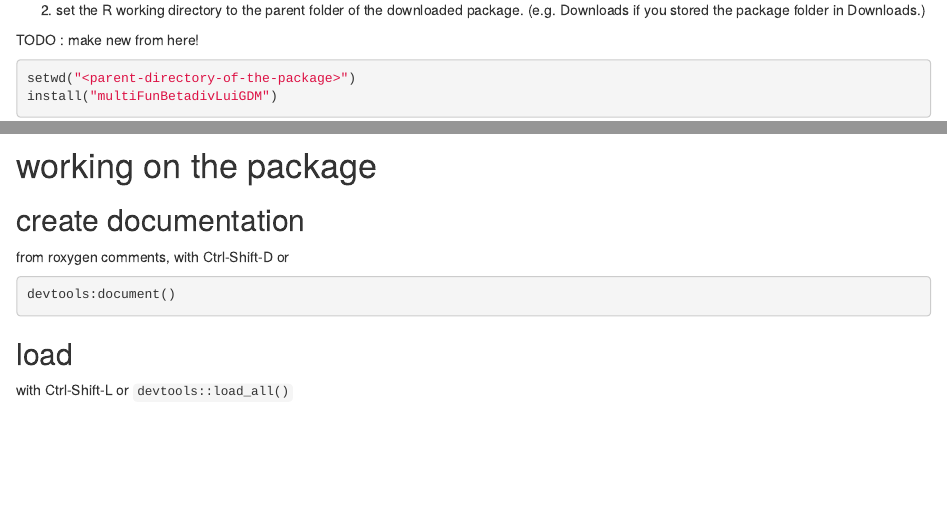
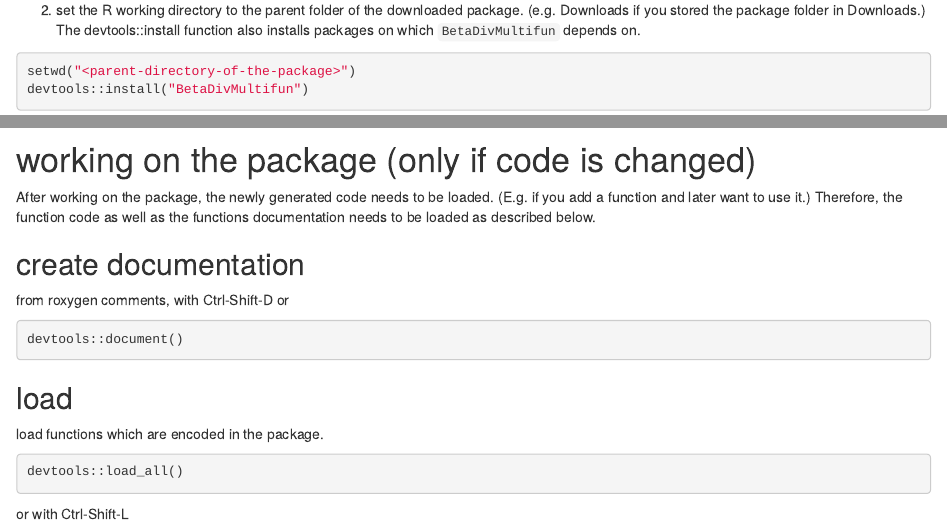
Before and after one commit to allanecology/BetaDivMultifun, an R Markdown document (vignettes/how-to-use-this-package.Rmd): the page in a window 1100 px wide, from 610 px down, and a second part further down, joined at a grey line. Rendered offline with R 4.5, knitr and Pandoc, with nearby package versions.

Commit message:
updated how-to file

````diff
--- a/vignettes/how-to-use-this-package.Rmd
+++ b/vignettes/how-to-use-this-package.Rmd
@@ -25,36 +25,31 @@ library(roxygen2)
 
 
 # installing this package
-1. Download the whole folder of github.
+1. Download the whole folder from [github](https://github.com/allanecology/BetaDivMultifun).
 2. set the R working directory to the parent folder of the downloaded package. (e.g. Downloads if you stored the package folder in Downloads.)
-
-TODO : make new from here!
-
-
-
-
+The devtools::install function also installs packages on which `BetaDivMultifun` depends on.
 ```{r, eval=F}
 setwd("<parent-directory-of-the-package>")
-install("multiFunBetadivLuiGDM")
+devtools::install("BetaDivMultifun")
 ```
 
 Set wd back to the package
 ```{r}
-setwd("/home/noelleschenk/Desktop/github/allanecology/BetaDivMultifun/")
+setwd("/home/noelleschenk/Desktop/BetaDivMultifun/")
 ```
 
+# working on the package (only if code is changed)
+After working on the package, the newly generated code needs to be loaded. (E.g. if you add a function and later want to use it.) Therefore, the function code as well as the functions documentation needs to be loaded as described below.
 
-```{bash}
-cat /home/noelleschenk/Documents/setup.sh
-```
-
-
-# working on the package
 ## create documentation
 from roxygen comments, with Ctrl-Shift-D or
 ```{r,eval=F}
-devtools:document()
+devtools::document()
 ```
 
 ## load
-with Ctrl-Shift-L or `devtools::load_all()`
+load functions which are encoded in the package.
+```{r}
+devtools::load_all()
+```
+or with Ctrl-Shift-L
````
